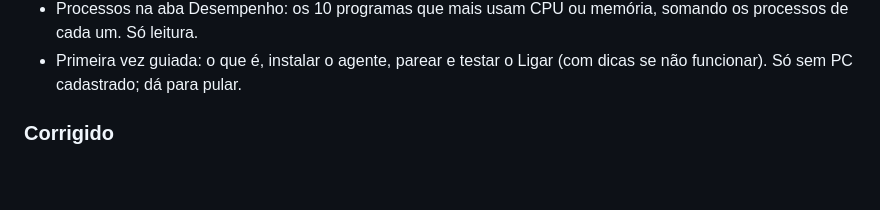
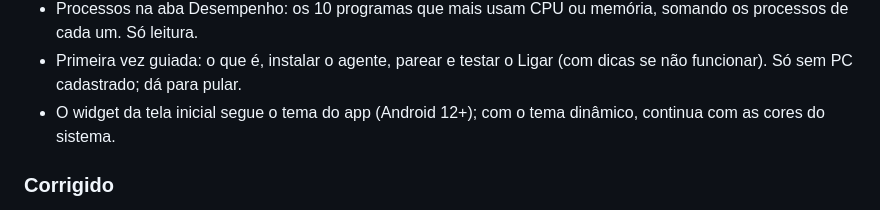
Before and after one commit to JVM3L0/Velksync, a Markdown page: CHANGELOG.md, the part around the change. Rendered like a GitHub page; blank space fills up the shorter version.

Commit message:
docs: widget segue o tema
Co-Authored-By: Claude Opus 5.5 <noreply@anthropic.com>

```diff
--- a/CHANGELOG.md
+++ b/CHANGELOG.md
@@ -20,6 +20,8 @@ versões seguem [SemVer](https://semver.org/lang/pt-BR/).
   memória, somando os processos de cada um. Só leitura.
 - Primeira vez guiada: o que é, instalar o agente, parear e testar o Ligar
   (com dicas se não funcionar). Só sem PC cadastrado; dá para pular.
+- O widget da tela inicial segue o tema do app (Android 12+); com o tema
+  dinâmico, continua com as cores do sistema.
 
 ### Corrigido
 - Dois cliques em "Atualizar" abriam dois instaladores, que falhavam com
```
